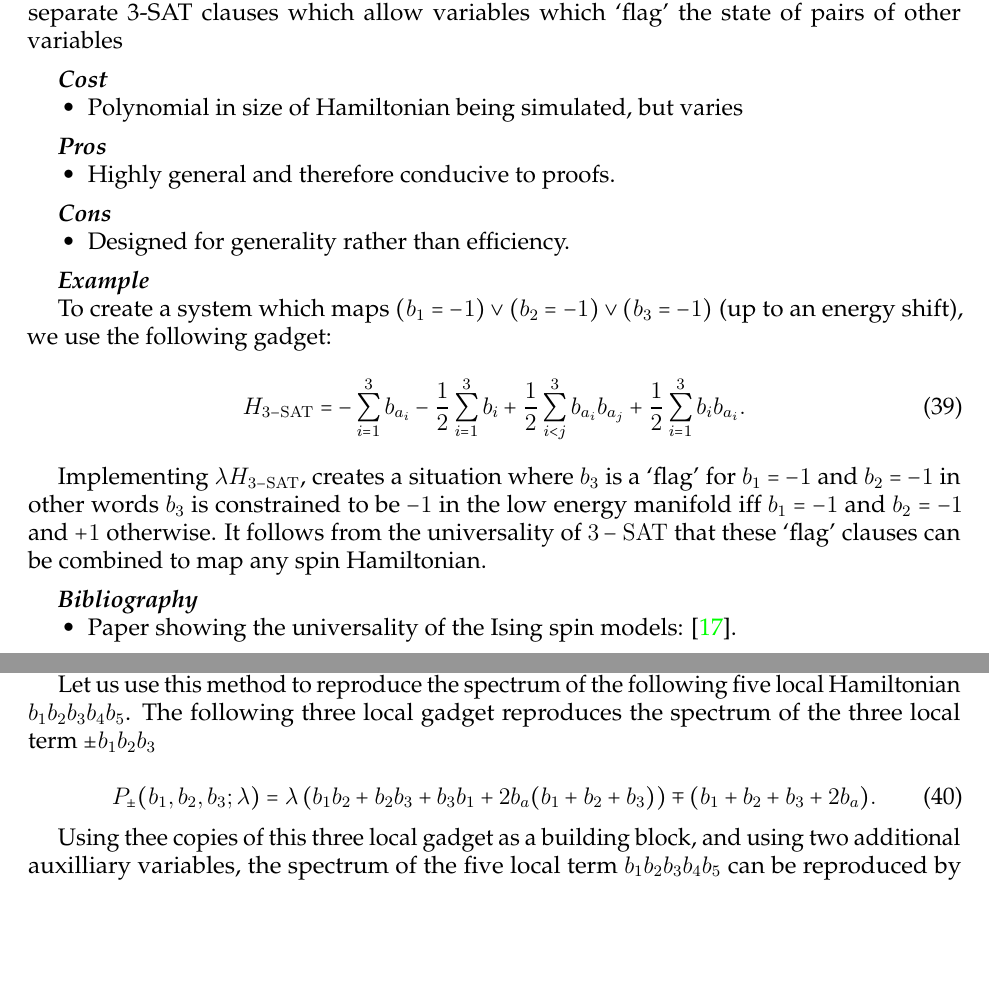
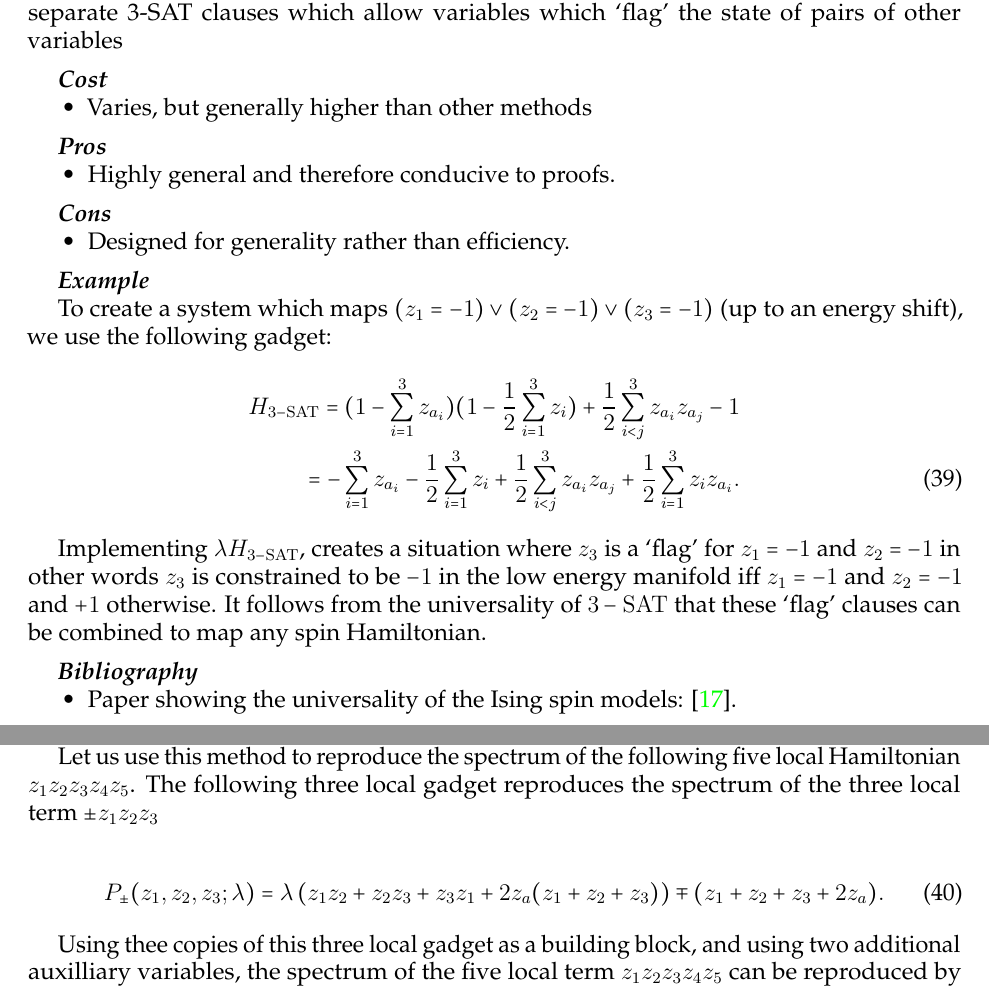
Before and after one commit to HPQC-LABS/Book_About_Quadratization, a LaTeX paper (k-local-review.tex): two parts of pages 15 and 16 of 34, joined at a grey line, cut so that both start at the same text, the shorter picture padded with empty space. Compiled offline with pdfLaTeX.

Commit message:
fixed problem with variable names

```diff
--- a/k-local-review.tex
+++ b/k-local-review.tex
@@ -972,7 +972,7 @@ This method is very similar to recursive order reduction, but uses gadgets to pr
 
 \costsec
 \begin{itemize}
-\item Polynomial in size of Hamiltonian being simulated, but varies
+\item Varies, but generally higher than other methods
 \end{itemize}
 
 \prossec
@@ -987,13 +987,14 @@ This method is very similar to recursive order reduction, but uses gadgets to pr
 
 \examplesec
 
-To create a system which maps $(b_1=-1)\vee (b_2=-1) \vee (b_3=-1)$ (up to an energy shift),  we use the following gadget:
-%
-\begin{equation}
-H_{3-\rm{SAT}}=-\sum_{i=1}^3 b_{a_i}-\frac{1}{2}\sum_{i=1}^3 b_i+\frac{1}{2}\sum_{i<j}^3 b_{a_i} b_{a_j} +\frac{1}{2} \sum_{i=1}^3 b_i b_{a_i}.
-\end{equation}
-
-Implementing $\lambda H_{3-\rm{SAT}}$, creates a situation where $b_3$ is a `flag' for $b_1=-1$ and $ b_2=-1$ in other words $b_3$ is constrained to be $-1$ in the low energy manifold iff $b_1=-1$ and $ b_2=-1$ and $+1$ otherwise. It follows from the universality of $3-\rm{SAT}$ that these `flag' clauses can be combined to map any spin Hamiltonian.
+To create a system which maps $(z_1=-1)\vee (z_2=-1) \vee (z_3=-1)$ (up to an energy shift),  we use the following gadget:
+%
+\begin{align}
+H_{3-\rm{SAT}}=(1-\sum_{i=1}^3 z_{a_i})(1-\frac{1}{2}\sum_{i=1}^3 z_{i})+\frac{1}{2}\sum_{i<j}^3 z_{a_i} z_{a_j}-1 \nonumber \\
+=-\sum_{i=1}^3 z_{a_i}-\frac{1}{2}\sum_{i=1}^3 z_i+\frac{1}{2}\sum_{i<j}^3 z_{a_i} z_{a_j} +\frac{1}{2} \sum_{i=1}^3 z_i z_{a_i}.
+\end{align}
+
+Implementing $\lambda H_{3-\rm{SAT}}$, creates a situation where $z_3$ is a `flag' for $z_1=-1$ and $ z_2=-1$ in other words $z_3$ is constrained to be $-1$ in the low energy manifold iff $z_1=-1$ and $ z_2=-1$ and $+1$ otherwise. It follows from the universality of $3-\rm{SAT}$ that these `flag' clauses can be combined to map any spin Hamiltonian.
 
 \refsec
 \begin{itemize}
@@ -1032,16 +1033,16 @@ This method was originally only used to reproduce the ground state of high local
 
 \examplesec
 
-Let us use this method to reproduce the spectrum of the following five local Hamiltonian $b_1b_2b_3b_4b_5$.  The following three local gadget reproduces the spectrum of the three local term $\pm b_1b_2b_3$
-
-\begin{equation}
-P_\pm(b_1,b_2,b_3;\lambda)=\lambda\left(b_1b_2+b_2b_3+b_3b_1+2b_a(b_1+b_2+b_3)\right)\mp (b_1+b_2+b_3 +2b_a).
-\end{equation}
-
-Using thee copies of this three local gadget as a building block, and using two additional auxilliary variables, the spectrum of the five local term $b_1b_2b_3b_4b_5$ can be reproduced by the following Hamiltonian
-
-\begin{equation}
-H_{2-\rm{local}}=P_+(b_1,b_2,b_{a_1};\lambda)+P_+(b_{a_1},b_3,b_{a_2};\lambda)+P_+(b_{a_2},b_4,b_5;\lambda).
+Let us use this method to reproduce the spectrum of the following five local Hamiltonian $z_1z_2z_3z_4z_5$.  The following three local gadget reproduces the spectrum of the three local term $\pm z_1z_2z_3$
+
+\begin{equation}
+P_\pm(z_1,z_2,z_3;\lambda)=\lambda\left(z_1z_2+z_2z_3+z_3z_1+2z_a(z_1+z_2+z_3)\right)\mp (z_1+z_2+z_3 +2z_a).
+\end{equation}
+
+Using thee copies of this three local gadget as a building block, and using two additional auxilliary variables, the spectrum of the five local term $z_1z_2z_3z_4z_5$ can be reproduced by the following Hamiltonian
+
+\begin{equation}
+H_{2-\rm{local}}=P_+(z_1,z_2,z_{a_1};\lambda)+P_+(z_{a_1},z_3,z_{a_2};\lambda)+P_+(z_{a_2},z_4,z_5;\lambda).
 \end{equation}
 
 \refsec
```
Also changed, not shown: k-local-review.pdf, k-local-review.tex (8 more changed lines).
